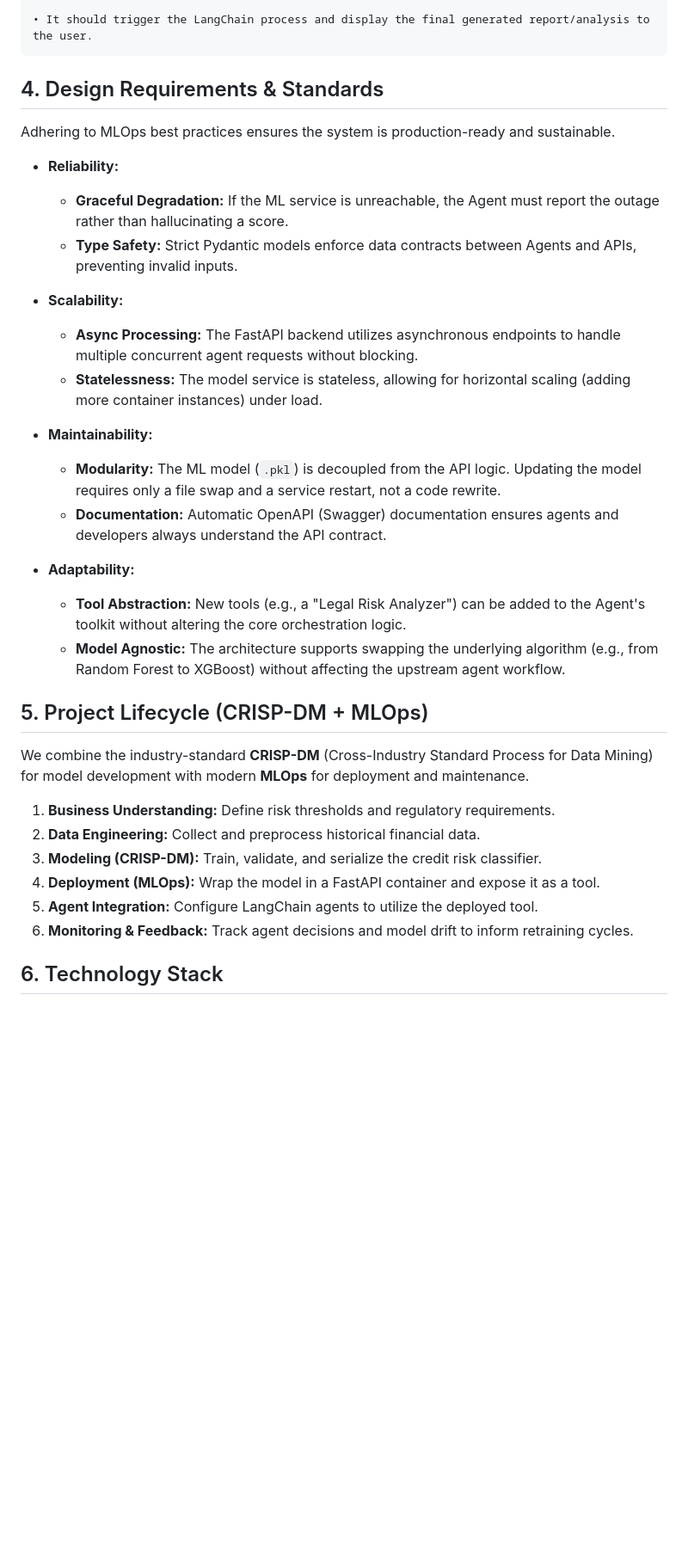
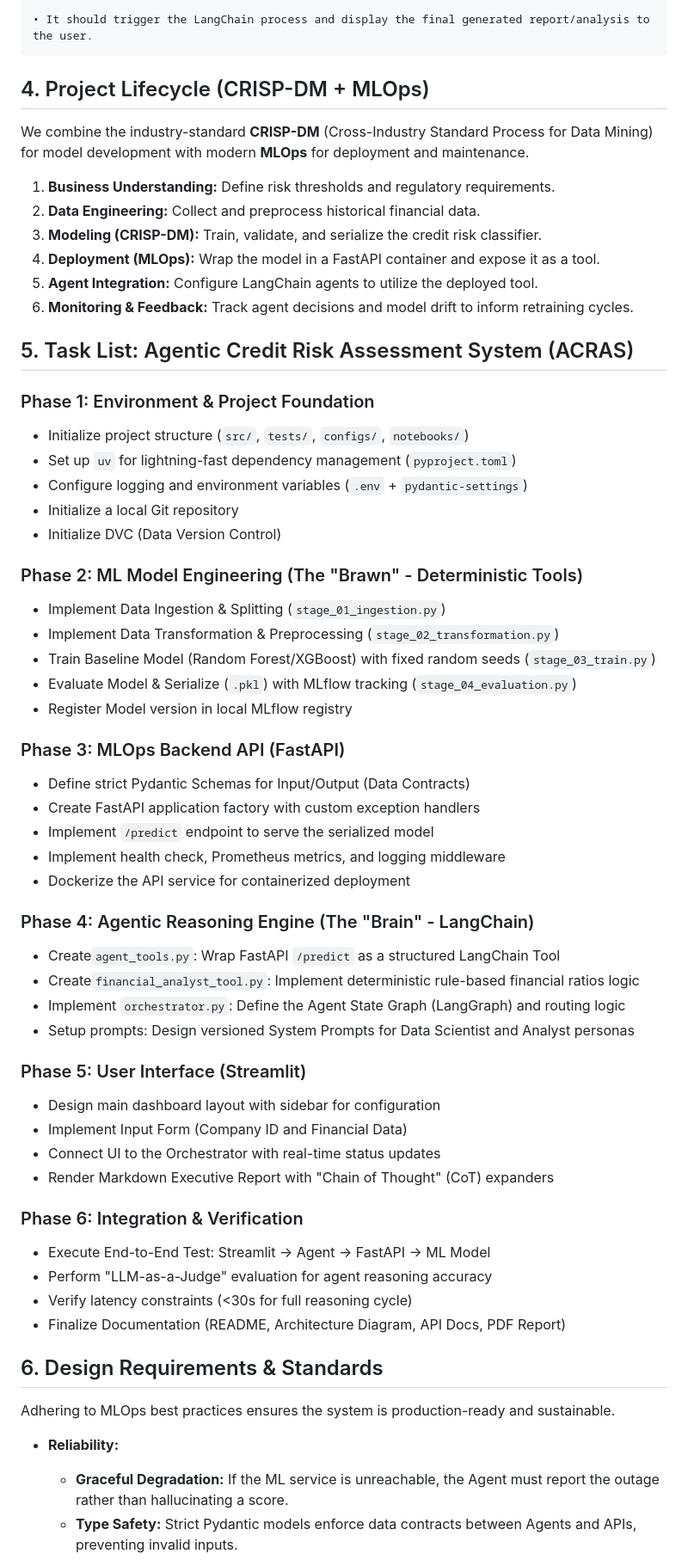
Before and after one commit to SebastianGarrido2790/hybrid-agentic-ml-for-risk-assessment, a Markdown page: references/04_project_overview.md, the part around one of its changes. Shown at 86% size. Rendered like a GitHub page; blank space fills up the shorter version.

Commit message:
feat: Add comprehensive project overview document and architectural diagram for the Agentic Credit Risk Assessment System (ACRAS).

```diff
--- a/references/04_project_overview.md
+++ b/references/04_project_overview.md
@@ -61,32 +61,7 @@ Define a LangChain structure with the following specific roles (adaptable to my
 
     • It should trigger the LangChain process and display the final generated report/analysis to the user.
 
-## 4. Design Requirements & Standards
-
-Adhering to MLOps best practices ensures the system is production-ready and sustainable.
-
-* **Reliability:**
-    * **Graceful Degradation:** If the ML service is unreachable, the Agent must report the outage rather than hallucinating a score.
-    * **Type Safety:** Strict Pydantic models enforce data contracts between Agents and APIs, preventing invalid inputs.
-
-
-* **Scalability:**
-    * **Async Processing:** The FastAPI backend utilizes asynchronous endpoints to handle multiple concurrent agent requests without blocking.
-    * **Statelessness:** The model service is stateless, allowing for horizontal scaling (adding more container instances) under load.
-
-
-* **Maintainability:**
-    * **Modularity:** The ML model (`.pkl`) is decoupled from the API logic. Updating the model requires only a file swap and a service restart, not a code rewrite.
-    * **Documentation:** Automatic OpenAPI (Swagger) documentation ensures agents and developers always understand the API contract.
-
-
-* **Adaptability:**
-    * **Tool Abstraction:** New tools (e.g., a "Legal Risk Analyzer") can be added to the Agent's toolkit without altering the core orchestration logic.
-    * **Model Agnostic:** The architecture supports swapping the underlying algorithm (e.g., from Random Forest to XGBoost) without affecting the upstream agent workflow.
-
-
-
-## 5. Project Lifecycle (CRISP-DM + MLOps)
+## 4. Project Lifecycle (CRISP-DM + MLOps)
 
 We combine the industry-standard **CRISP-DM** (Cross-Industry Standard Process for Data Mining) for model development with modern **MLOps** for deployment and maintenance.
 
@@ -97,4 +72,52 @@ We combine the industry-standard **CRISP-DM** (Cross-Industry Standard Process f
 5. **Agent Integration:** Configure LangChain agents to utilize the deployed tool.
 6. **Monitoring & Feedback:** Track agent decisions and model drift to inform retraining cycles.
 
-## 6. Technology Stack
+## 5. Task List: Agentic Credit Risk Assessment System (ACRAS)
+
+### Phase 1: Environment & Project Foundation
+- Initialize project structure (`src/`, `tests/`, `configs/`, `notebooks/`)
+- Set up `uv` for lightning-fast dependency management (`pyproject.toml`)
+- Configure logging and environment variables (`.env` + `pydantic-settings`)
+- Initialize a local Git repository
+- Initialize DVC (Data Version Control)
+
+### Phase 2: ML Model Engineering (The "Brawn" - Deterministic Tools)
+- Implement Data Ingestion & Splitting (`stage_01_ingestion.py`)
+- Implement Data Transformation & Preprocessing (`stage_02_transformation.py`)
+- Train Baseline Model (Random Forest/XGBoost) with fixed random seeds (`stage_03_train.py`)
+- Evaluate Model & Serialize (`.pkl`) with MLflow tracking (`stage_04_evaluation.py`)
+- Register Model version in local MLflow registry
+
+### Phase 3: MLOps Backend API (FastAPI)
+- Define strict Pydantic Schemas for Input/Output (Data Contracts)
+- Create FastAPI application factory with custom exception handlers
+- Implement `/predict` endpoint to serve the serialized model
+- Implement health check, Prometheus metrics, and logging middleware
+- Dockerize the API service for containerized deployment
+
+### Phase 4: Agentic Reasoning Engine (The "Brain" - LangChain)
+- Create`agent_tools.py`: Wrap FastAPI `/predict` as a structured LangChain Tool
+- Create`financial_analyst_tool.py`: Implement deterministic rule-based financial ratios logic
+- Implement `orchestrator.py`: Define the Agent State Graph (LangGraph) and routing logic
+- Setup prompts: Design versioned System Prompts for Data Scientist and Analyst personas
+
+### Phase 5: User Interface (Streamlit)
+- Design main dashboard layout with sidebar for configuration
+- Implement Input Form (Company ID and Financial Data)
+- Connect UI to the Orchestrator with real-time status updates
+- Render Markdown Executive Report with "Chain of Thought" (CoT) expanders
+
+### Phase 6: Integration & Verification
+- Execute End-to-End Test: Streamlit → Agent → FastAPI → ML Model
+- Perform "LLM-as-a-Judge" evaluation for agent reasoning accuracy
+- Verify latency constraints (<30s for full reasoning cycle)
+- Finalize Documentation (README, Architecture Diagram, API Docs, PDF Report)
+
+## 6. Design Requirements & Standards
+
+Adhering to MLOps best practices ensures the system is production-ready and sustainable.
+
+* **Reliability:**
+    * **Graceful Degradation:** If the ML service is unreachable, the Agent must report the outage rather than hallucinating a score.
+    * **Type Safety:** Strict Pydantic models enforce data contracts between Agents and APIs, preventing invalid inputs.
+
```
Also changed, not shown: other parts of references/04_project_overview.md (+14 -1 lines).
